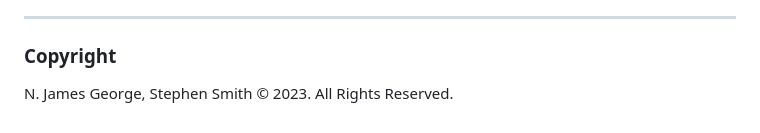
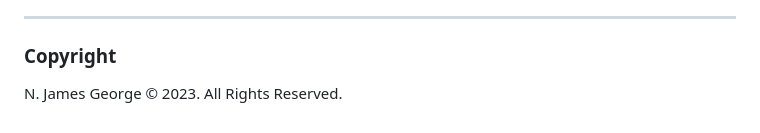
Before and after one commit to njamesgeorge1223/Microbial-Diversity-Dashboard-with-Plotly, a Markdown page: README.TECHNICAL.md, the part around the change. GitHub-like rendering.

```diff
--- a/README.TECHNICAL.md
+++ b/README.TECHNICAL.md
@@ -436,4 +436,4 @@ I want to thank Margaret Thorpe: the visual elements of her webpage for this ass
 
 ### **Copyright**
 
-N. James George, Stephen Smith © 2023. All Rights Reserved.
+N. James George © 2023. All Rights Reserved.
```
